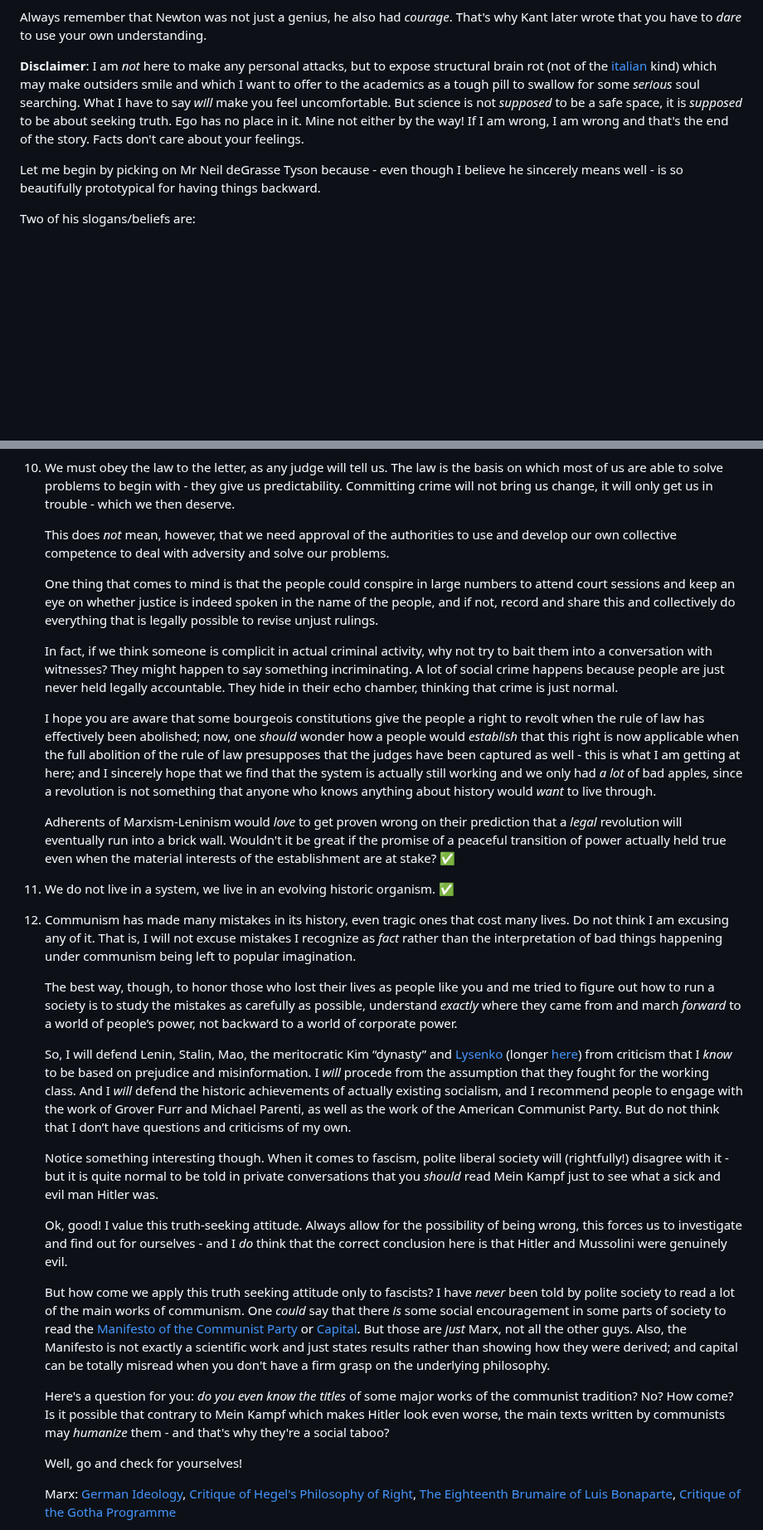
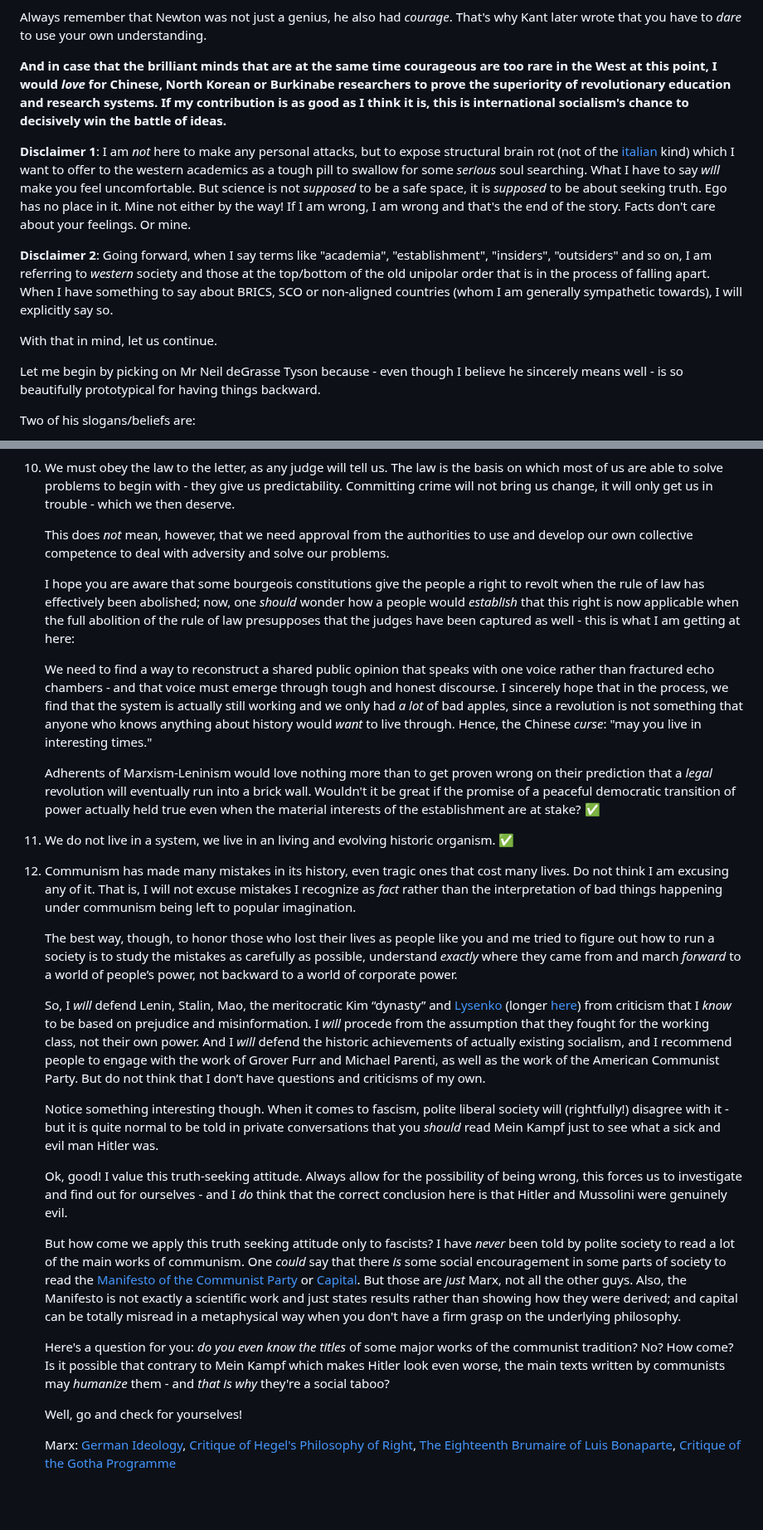
Before and after one commit to GermanBrainRot/Project-Galileo, a Markdown page: README.md, 2 parts joined by grey strips. Shown at 83% size. Drawn GitHub-style; blank space fills up the shorter version.

```diff
--- a/README.md
+++ b/README.md
@@ -323,7 +323,13 @@ I hope the readers who followed my advice to just go build something on top of m
 
 Always remember that Newton was not just a genius, he also had *courage*. That's why Kant later wrote that you have to *dare* to use your own understanding.
 
-**Disclaimer**: I am *not* here to make any personal attacks, but to expose structural brain rot (not of the [italian](https://italianbrainrotcharacters.com/) kind) which may make outsiders smile and which I want to offer to the academics as a tough pill to swallow for some *serious* soul searching. What I have to say *will* make you feel uncomfortable. But science is not *supposed* to be a safe space, it is *supposed* to be about seeking truth. Ego has no place in it. Mine not either by the way! If I am wrong, I am wrong and that's the end of the story. Facts don't care about your feelings.
+**And in case that the brilliant minds that are at the same time courageous are too rare in the West at this point, I would *love* for Chinese, North Korean or Burkinabe researchers to prove the superiority of revolutionary education and research systems. If my contribution is as good as I think it is, this is international socialism's chance to decisively win the battle of ideas.**
+
+**Disclaimer 1**: I am *not* here to make any personal attacks, but to expose structural brain rot (not of the [italian](https://italianbrainrotcharacters.com/) kind) which I want to offer to the western academics as a tough pill to swallow for some *serious* soul searching. What I have to say *will* make you feel uncomfortable. But science is not *supposed* to be a safe space, it is *supposed* to be about seeking truth. Ego has no place in it. Mine not either by the way! If I am wrong, I am wrong and that's the end of the story. Facts don't care about your feelings. Or mine.
+
+**Disclaimer 2**: Going forward, when I say terms like "academia", "establishment", "insiders", "outsiders" and so on, I am referring to *western* society and those at the top/bottom of the old unipolar order that is in the process of falling apart. When I have something to say about BRICS, SCO or non-aligned countries (whom I am generally sympathetic towards), I will explicitly say so.
+
+With that in mind, let us continue.
 
 Let me begin by picking on Mr Neil deGrasse Tyson because - even though I believe he sincerely means well - is so beautifully prototypical for having things backward.
 
@@ -528,31 +534,29 @@ In case you are wondering whether Marxism wants to raise your taxes: Absolutely
 
 10. We must obey the law to the letter, as any judge will tell us. The law is the basis on which most of us are able to solve problems to begin with - they give us predictability. Committing crime will not bring us change, it will only get us in trouble - which we then deserve.
 
-    This does *not* mean, however, that we need approval of the authorities to use and develop our own collective competence to deal with adversity and solve our problems.
+    This does *not* mean, however, that we need approval from the authorities to use and develop our own collective competence to deal with adversity and solve our problems.
 
-    One thing that comes to mind is that the people could conspire in large numbers to attend court sessions and keep an eye on whether justice is indeed spoken in the name of the people, and if not, record and share this and collectively do everything that is legally possible to revise unjust rulings.
+    I hope you are aware that some bourgeois constitutions give the people a right to revolt when the rule of law has effectively been abolished; now, one *should* wonder how a people would *establish* that this right is now applicable when the full abolition of the rule of law presupposes that the judges have been captured as well - this is what I am getting at here:
 
-    In fact, if we think someone is complicit in actual criminal activity, why not try to bait them into a conversation with witnesses? They might happen to say something incriminating. A lot of social crime happens because people are just never held legally accountable. They hide in their echo chamber, thinking that crime is just normal.
+    We need to find a way to reconstruct a shared public opinion that speaks with one voice rather than fractured echo chambers - and that voice must emerge through tough and honest discourse. I sincerely hope that in the process, we find that the system is actually still working and we only had *a lot* of bad apples, since a revolution is not something that anyone who knows anything about history would *want* to live through. Hence, the Chinese *curse*: "may you live in interesting times."
 
-    I hope you are aware that some bourgeois constitutions give the people a right to revolt when the rule of law has effectively been abolished; now, one *should* wonder how a people would *establish* that this right is now applicable when the full abolition of the rule of law presupposes that the judges have been captured as well - this is what I am getting at here; and I sincerely hope that we find that the system is actually still working and we only had *a lot* of bad apples, since a revolution is not something that anyone who knows anything about history would *want* to live through.
+    Adherents of Marxism-Leninism would love nothing more than to get proven wrong on their prediction that a *legal* revolution will eventually run into a brick wall. Wouldn't it be great if the promise of a peaceful democratic transition of power actually held true even when the material interests of the establishment are at stake? ✅
 
-    Adherents of Marxism-Leninism would *love* to get proven wrong on their prediction that a *legal* revolution will eventually run into a brick wall. Wouldn't it be great if the promise of a peaceful transition of power actually held true even when the material interests of the establishment are at stake? ✅
-
-11. We do not live in a system, we live in an evolving historic organism. ✅
+11. We do not live in a system, we live in an living and evolving historic organism. ✅
 
 12. Communism has made many mistakes in its history, even tragic ones that cost many lives. Do not think I am excusing any of it. That is, I will not excuse mistakes I recognize as *fact* rather than the interpretation of bad things happening under communism being left to popular imagination.
 
     The best way, though, to honor those who lost their lives as people like you and me tried to figure out how to run a society is to study the mistakes as carefully as possible, understand *exactly* where they came from and march *forward* to a world of people’s power, not backward to a world of corporate power.
 
-    So, I will defend Lenin, Stalin, Mao, the meritocratic Kim “dynasty” and [Lysenko](https://www.youtube.com/watch?v=VsT91tVMXe4) (longer [here](https://youtu.be/zeH5prPfq9w?si=HTwRJSNHdGU13QFn)) from criticism that I *know* to be based on prejudice and misinformation. I *will* procede from the assumption that they fought for the working class. And I *will* defend the historic achievements of actually existing socialism, and I recommend people to engage with the work of Grover Furr and Michael Parenti, as well as the work of the American Communist Party. But do not think that I don’t have questions and criticisms of my own.
+    So, I *will* defend Lenin, Stalin, Mao, the meritocratic Kim “dynasty” and [Lysenko](https://www.youtube.com/watch?v=VsT91tVMXe4) (longer [here](https://youtu.be/zeH5prPfq9w?si=HTwRJSNHdGU13QFn)) from criticism that I *know* to be based on prejudice and misinformation. I *will* procede from the assumption that they fought for the working class, not their own power. And I *will* defend the historic achievements of actually existing socialism, and I recommend people to engage with the work of Grover Furr and Michael Parenti, as well as the work of the American Communist Party. But do not think that I don’t have questions and criticisms of my own.
 
     Notice something interesting though. When it comes to fascism, polite liberal society will (rightfully!) disagree with it - but it is quite normal to be told in private conversations that you *should* read Mein Kampf just to see what a sick and evil man Hitler was.
 
     Ok, good! I value this truth-seeking attitude. Always allow for the possibility of being wrong, this forces us to investigate and find out for ourselves - and I *do* think that the correct conclusion here is that Hitler and Mussolini were genuinely evil.
 
-    But how come we apply this truth seeking attitude only to fascists? I have *never* been told by polite society to read a lot of the main works of communism. One *could* say that there *is* some social encouragement in some parts of society to read the [Manifesto of the Communist Party](https://www.marxists.org/admin/books/manifesto/Manifesto.pdf) or [Capital](https://www.marxists.org/archive/marx/works/1867-c1/). But those are *just* Marx, not all the other guys. Also, the Manifesto is not exactly a scientific work and just states results rather than showing how they were derived; and capital can be totally misread when you don't have a firm grasp on the underlying philosophy.
+    But how come we apply this truth seeking attitude only to fascists? I have *never* been told by polite society to read a lot of the main works of communism. One *could* say that there *is* some social encouragement in some parts of society to read the [Manifesto of the Communist Party](https://www.marxists.org/admin/books/manifesto/Manifesto.pdf) or [Capital](https://www.marxists.org/archive/marx/works/1867-c1/). But those are *just* Marx, not all the other guys. Also, the Manifesto is not exactly a scientific work and just states results rather than showing how they were derived; and capital can be totally misread in a metaphysical way when you don't have a firm grasp on the underlying philosophy.
 
-    Here's a question for you: *do you even know the titles* of some major works of the communist tradition? No? How come? Is it possible that contrary to Mein Kampf which makes Hitler look even worse, the main texts written by communists may *humanize* them - and that's why they're a social taboo?
+    Here's a question for you: *do you even know the titles* of some major works of the communist tradition? No? How come? Is it possible that contrary to Mein Kampf which makes Hitler look even worse, the main texts written by communists may *humanize* them - and *that is why* they're a social taboo?
 
     Well, go and check for yourselves!
 
```
Also changed, not shown: other parts of README.md (+31 -29 lines).
